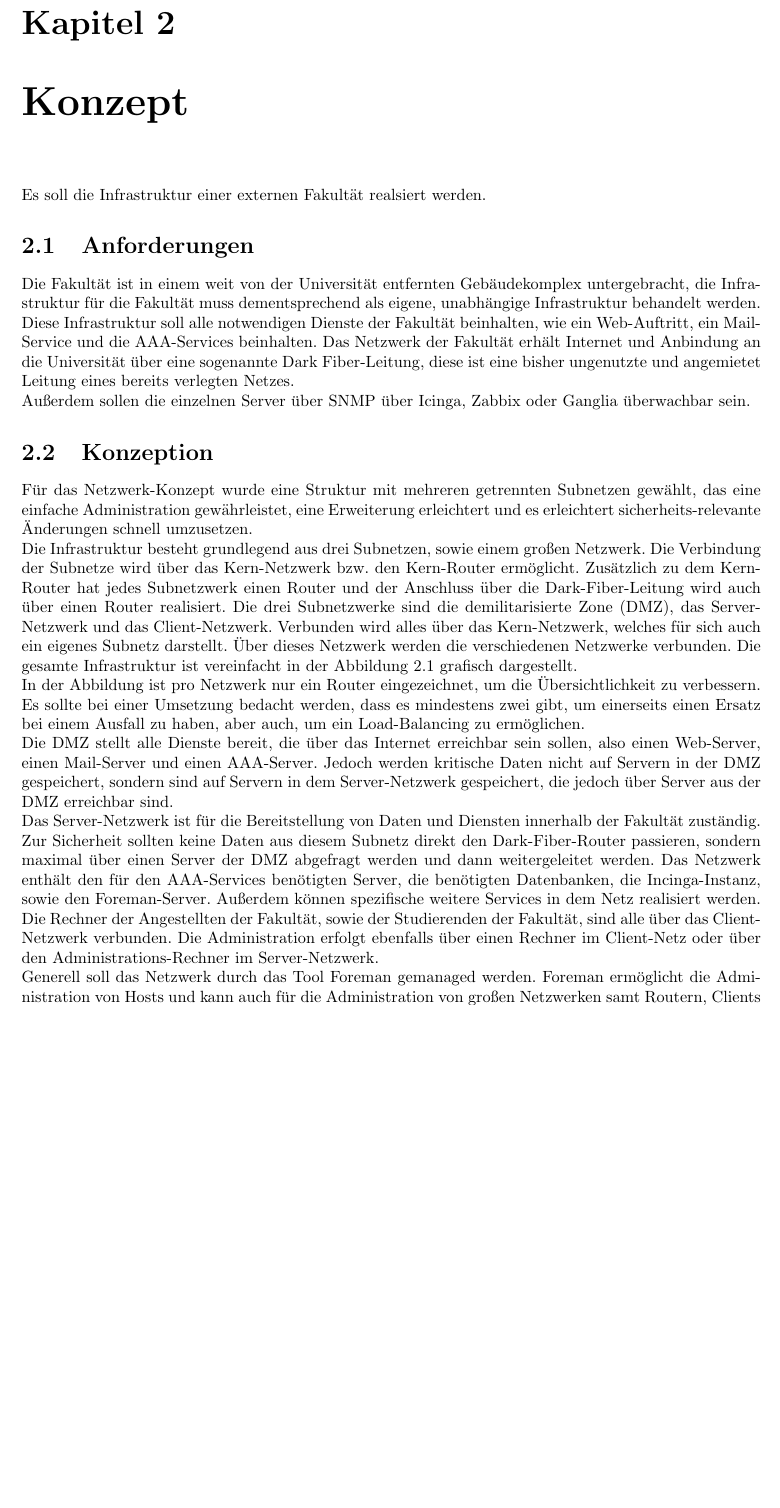
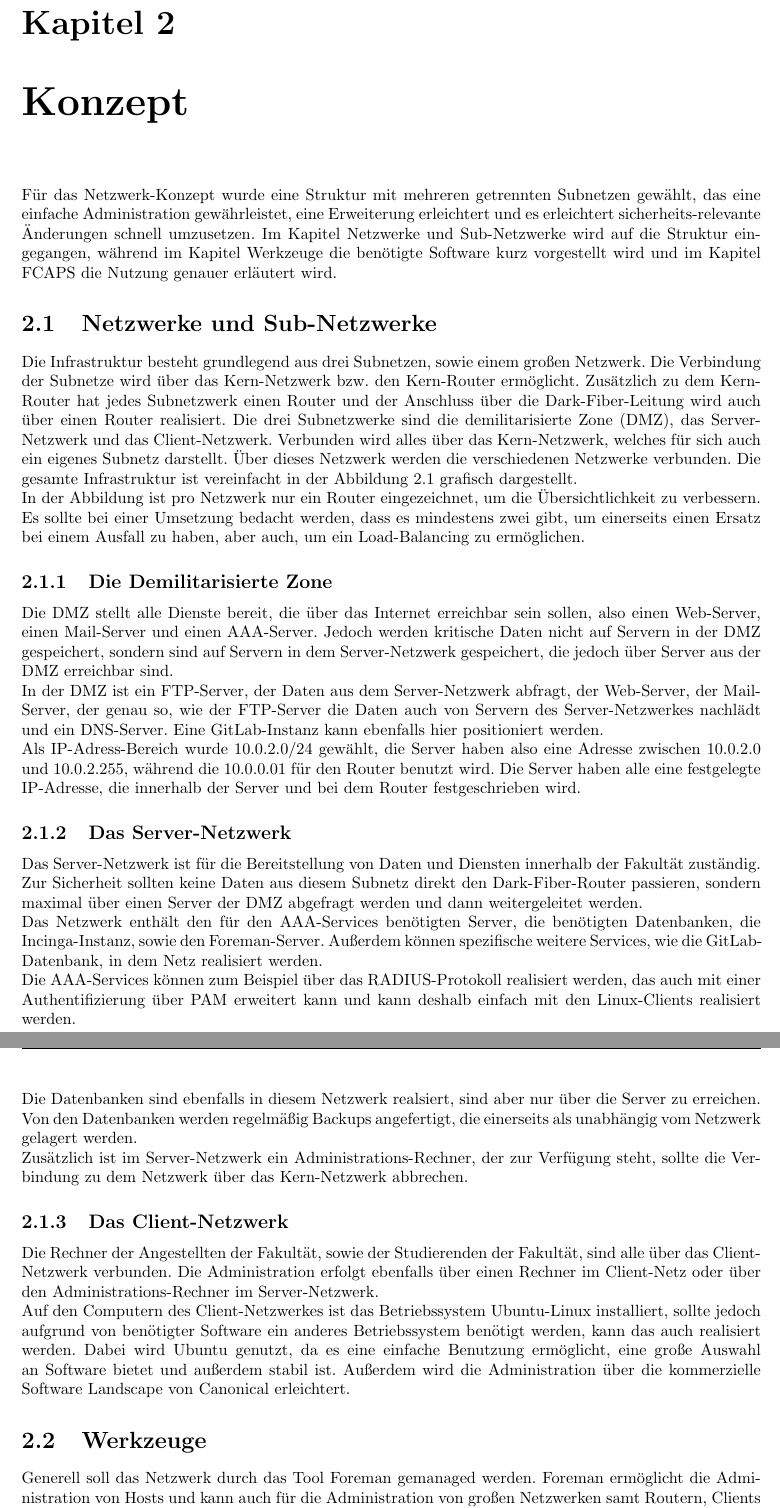
Before and after one commit to tom-wegener/nsm-project, a LaTeX document (bericht/Bericht.tex, which reads bericht/chapters/c02.tex): part of page 4 of 11 before the commit and two parts of pages 4 and 6 of 11 after it, the two joined at a grey line, cut so that both start at the same text, the shorter picture padded with empty space. Compiled offline with pdfLaTeX.

Commit message:
update the concept and fill it with some more Informations

```diff
--- a/bericht/chapters/c02.tex
+++ b/bericht/chapters/c02.tex
@@ -1,15 +1,8 @@
 \chapter{Konzept}
-Es soll die Infrastruktur einer externen Fakultät realsiert werden.
 
-\section{Anforderungen}
-Die Fakultät ist in einem weit von der Universität entfernten Gebäudekomplex untergebracht, die Infrastruktur für die Fakultät muss dementsprechend als eigene, unabhängige Infrastruktur behandelt werden. Diese Infrastruktur soll alle notwendigen Dienste der Fakultät beinhalten, wie ein Web-Auftritt, ein Mail-Service und die AAA-Services beinhalten.
-Das Netzwerk der Fakultät erhält Internet und Anbindung an die Universität über eine sogenannte Dark Fiber-Leitung, diese ist eine bisher ungenutzte und angemietet Leitung eines bereits verlegten Netzes.
+Für das Netzwerk-Konzept wurde eine Struktur mit mehreren getrennten Subnetzen gewählt, das eine einfache Administration gewährleistet, eine Erweiterung erleichtert und es erleichtert sicherheits-relevante Änderungen schnell umzusetzen. Im Kapitel Netzwerke und Sub-Netzwerke wird auf die Struktur eingegangen, während im Kapitel Werkzeuge die benötigte Software kurz vorgestellt wird und im Kapitel FCAPS die Nutzung genauer erläutert wird.
 
-Außerdem sollen die einzelnen Server über SNMP über Icinga, Zabbix oder Ganglia überwachbar sein.
-
-\section{Konzeption}
-Für das Netzwerk-Konzept wurde eine Struktur mit mehreren getrennten Subnetzen gewählt, das eine einfache Administration gewährleistet, eine Erweiterung erleichtert und es erleichtert sicherheits-relevante Änderungen schnell umzusetzen.
-
+\section{Netzwerke und Sub-Netzwerke}
 Die Infrastruktur besteht grundlegend aus drei Subnetzen, sowie einem großen Netzwerk. Die Verbindung der Subnetze wird über das Kern-Netzwerk bzw. den Kern-Router ermöglicht. Zusätzlich zu dem Kern-Router hat jedes Subnetzwerk einen Router und der Anschluss über die Dark-Fiber-Leitung wird auch über einen Router realisiert. Die drei Subnetzwerke sind die demilitarisierte Zone (DMZ), das Server-Netzwerk und das Client-Netzwerk.
 Verbunden wird alles über das Kern-Netzwerk, welches für sich auch ein eigenes Subnetz darstellt. Über dieses Netzwerk werden die verschiedenen Netzwerke verbunden. Die gesamte Infrastruktur ist vereinfacht in der Abbildung \ref{fig:model} grafisch dargestellt.
 
@@ -21,12 +14,30 @@ Verbunden wird alles über das Kern-Netzwerk, welches für sich auch ein eigenes
 
 In der Abbildung ist pro Netzwerk nur ein Router eingezeichnet, um die Übersichtlichkeit zu verbessern. Es sollte bei einer Umsetzung bedacht werden, dass es mindestens zwei gibt, um einerseits einen Ersatz bei einem Ausfall zu haben, aber auch, um  ein Load-Balancing zu ermöglichen.
 
+\subsection{Die Demilitarisierte Zone}
 Die DMZ stellt alle Dienste bereit, die über das Internet erreichbar sein sollen, also einen Web-Server, einen Mail-Server und einen AAA-Server. Jedoch werden kritische Daten nicht auf Servern in der DMZ gespeichert, sondern sind auf Servern in dem Server-Netzwerk gespeichert, die jedoch über Server aus der DMZ erreichbar sind.
 
+In der DMZ ist ein FTP-Server, der Daten aus dem Server-Netzwerk abfragt, der Web-Server, der Mail-Server, der genau so, wie der FTP-Server die Daten auch von Servern des Server-Netzwerkes nachlädt und ein DNS-Server. Eine GitLab-Instanz kann ebenfalls hier positioniert werden.
+
+Als IP-Adress-Bereich wurde 10.0.2.0/24 gewählt, die Server haben also eine Adresse zwischen 10.0.2.0 und 10.0.2.255, während die 10.0.0.01 für den Router benutzt wird. Die Server haben alle eine festgelegte IP-Adresse, die innerhalb der Server und bei dem Router festgeschrieben wird.
+
+
+\subsection{Das Server-Netzwerk}
 Das Server-Netzwerk ist für die Bereitstellung von Daten und Diensten innerhalb der Fakultät zuständig. Zur Sicherheit sollten keine Daten aus diesem Subnetz direkt den Dark-Fiber-Router passieren, sondern maximal über einen Server der DMZ abgefragt werden und dann weitergeleitet werden.
-Das Netzwerk enthält den für den AAA-Services benötigten Server, die benötigten Datenbanken, die Incinga-Instanz, sowie den Foreman-Server. Außerdem können spezifische weitere Services in dem Netz realisiert werden.
 
+Das Netzwerk enthält den für den AAA-Services benötigten Server, die benötigten Datenbanken, die Incinga-Instanz, sowie den Foreman-Server. Außerdem können spezifische weitere Services, wie die GitLab-Datenbank, in dem Netz realisiert werden.
+
+Die AAA-Services können zum Beispiel über das RADIUS-Protokoll realisiert werden, das auch mit einer Authentifizierung über PAM erweitert kann und kann deshalb einfach mit den Linux-Clients realisiert werden.
+
+Die Datenbanken sind ebenfalls in diesem Netzwerk realsiert, sind aber nur über die Server zu erreichen. Von den Datenbanken werden regelmäßig Backups angefertigt, die einerseits als unabhängig vom Netzwerk gelagert werden.
+
+Zusätzlich ist im Server-Netzwerk ein Administrations-Rechner, der zur Verfügung steht, sollte die Verbindung zu dem Netzwerk über das Kern-Netzwerk abbrechen.
+
+\subsection{Das Client-Netzwerk}
 Die Rechner der Angestellten der Fakultät, sowie der Studierenden der Fakultät, sind alle über das Client-Netzwerk verbunden. Die Administration erfolgt ebenfalls über einen Rechner im Client-Netz oder über den Administrations-Rechner im Server-Netzwerk.
 
+Auf den Computern des Client-Netzwerkes ist das Betriebssystem Ubuntu-Linux installiert, sollte jedoch aufgrund von benötigter Software ein anderes Betriebssystem benötigt werden, kann das auch realisiert werden. Dabei wird Ubuntu genutzt, da es eine einfache Benutzung ermöglicht, eine große Auswahl an Software bietet und außerdem stabil ist. Außerdem wird die Administration über die kommerzielle Software Landscape von Canonical erleichtert.
+
+\section{Werkzeuge}
 Generell soll das Netzwerk durch das Tool \href{www.theforeman.org}{Foreman} gemanaged werden. Foreman ermöglicht die Administration von Hosts und kann auch für die Administration von großen Netzwerken samt Routern, Clients und Servern genutzt werden. Über eine Web-Oberfläche wird es ermöglicht einen Überblick zu behalten, sowie die Provisionierung und die Konfiguration abzuwickeln.
 Das Administrationstool wickelt die Konfiguration eigentlich über Puppet ab, kann jedoch durch Plugins erweitert werden, wie dem Ansible-Plugin.
```
Also changed, not shown: bericht/chapters/c02.tex (14 more changed lines), 1 other file.
